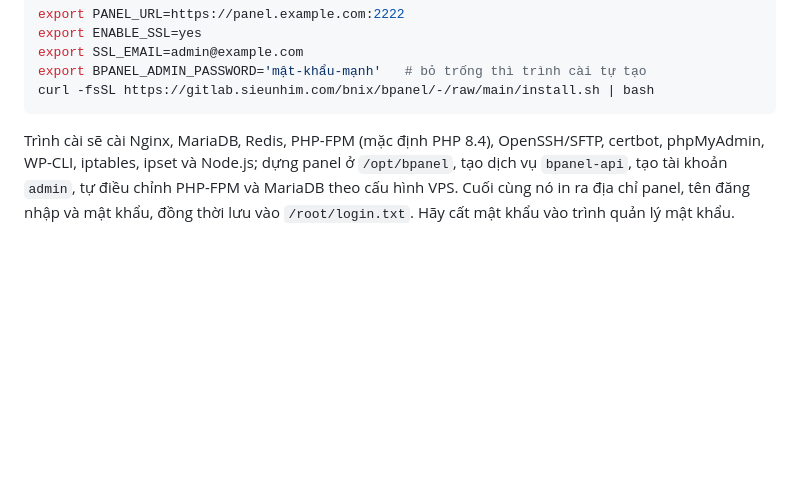
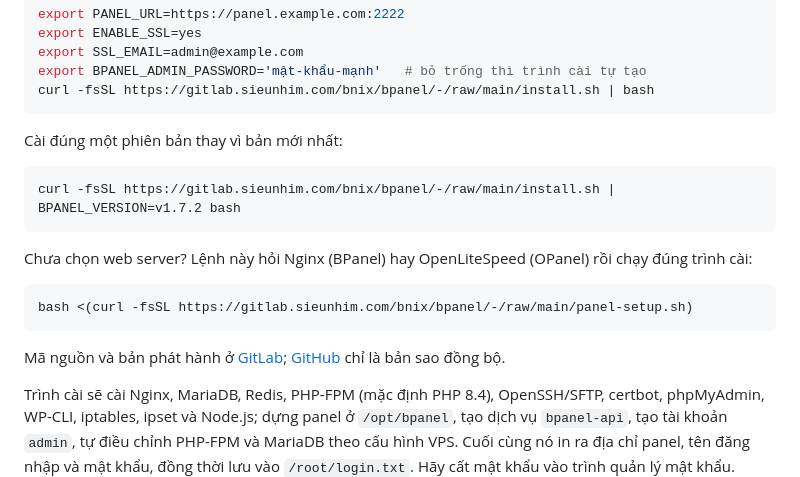
Before and after one commit to BNIX-VN/bpanel, a Markdown page: README.md, the part around one of its changes. Rendered like a GitHub page; blank space fills up the shorter version.

Commit message:
docs(readme): releases come from GitLab; pin a version; the web-server chooser; GitHub is a mirror [skip ci]
Co-Authored-By: Claude Opus 5.5 <noreply@anthropic.com>
Claude-Session: https://claude.ai/code/session_01937bkGa9dEHkMmvXKdznFV

````diff
--- a/README.md
+++ b/README.md
@@ -175,6 +175,20 @@ export SSL_EMAIL=admin@example.com
 export BPANEL_ADMIN_PASSWORD='mật-khẩu-mạnh'   # bỏ trống thì trình cài tự tạo
 curl -fsSL https://gitlab.sieunhim.com/bnix/bpanel/-/raw/main/install.sh | bash
 ```
+
+Cài đúng một phiên bản thay vì bản mới nhất:
+
+```bash
+curl -fsSL https://gitlab.sieunhim.com/bnix/bpanel/-/raw/main/install.sh | BPANEL_VERSION=v1.7.2 bash
+```
+
+Chưa chọn web server? Lệnh này hỏi Nginx (BPanel) hay OpenLiteSpeed (OPanel) rồi chạy đúng trình cài:
+
+```bash
+bash <(curl -fsSL https://gitlab.sieunhim.com/bnix/bpanel/-/raw/main/panel-setup.sh)
+```
+
+Mã nguồn và bản phát hành ở [GitLab](https://gitlab.sieunhim.com/bnix/bpanel); [GitHub](https://github.com/BNIX-VN/bpanel) chỉ là bản sao đồng bộ.
 
 Trình cài sẽ cài Nginx, MariaDB, Redis, PHP-FPM (mặc định PHP 8.4), OpenSSH/SFTP,
 certbot, phpMyAdmin, WP-CLI, iptables, ipset và Node.js; dựng panel ở
````
Also changed, not shown: other parts of README.md (+1 -1 lines).
